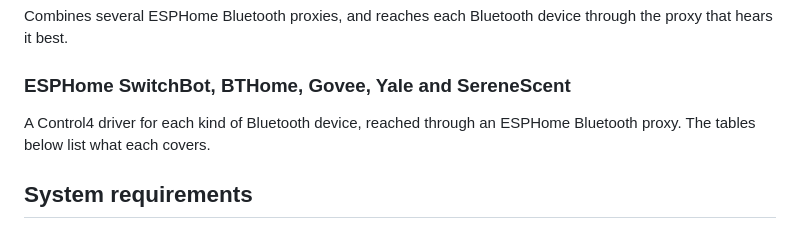
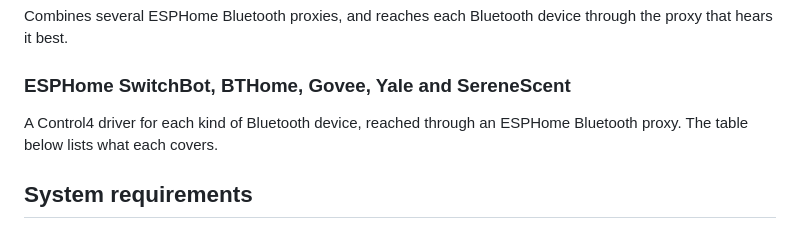
Before and after one commit to finitelabs/control4-esphome, a Markdown page: resources/drivercentral/description.md, the part around the change. GitHub-like rendering.

Commit message:
docs(drivercentral): the description says only what the driver does

```diff
--- a/resources/drivercentral/description.md
+++ b/resources/drivercentral/description.md
@@ -49,7 +49,7 @@ through the proxy that hears it best.
 ### ESPHome SwitchBot, BTHome, Govee, Yale and SereneScent
 
 A Control4 driver for each kind of Bluetooth device, reached through an ESPHome
-Bluetooth proxy. The tables below list what each covers.
+Bluetooth proxy. The table below lists what each covers.
 
 ## System requirements
 
```
